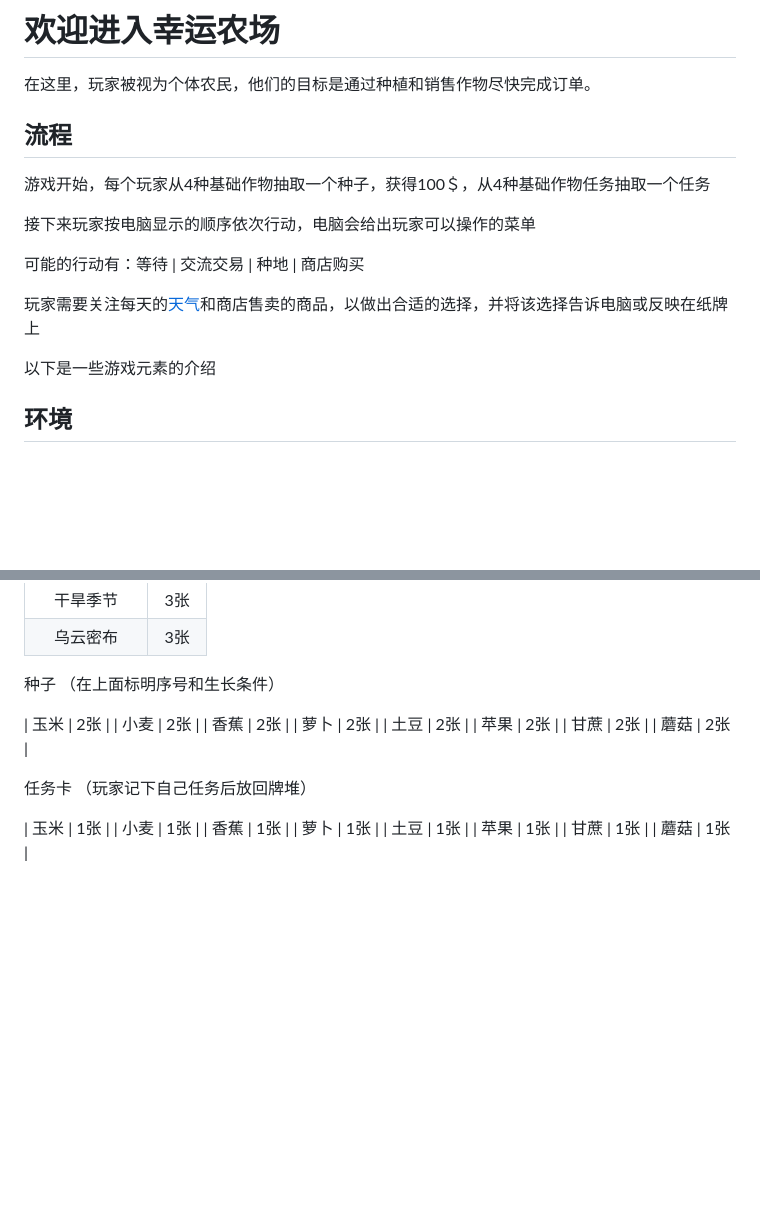
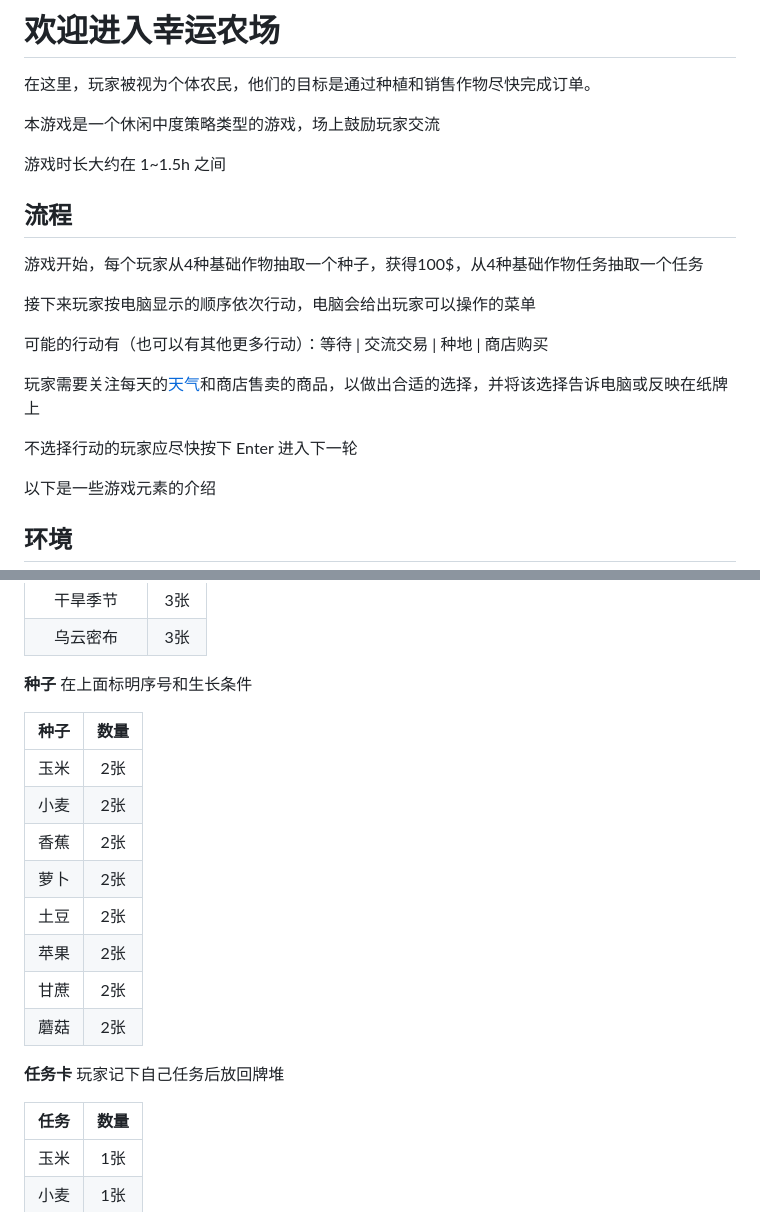
Before and after one commit to HaoTian22/lucky_farmer, a Markdown page: rules.md, 2 parts joined by grey strips. Rendered like a GitHub page; blank space fills up the shorter version.

```diff
--- a/rules.md
+++ b/rules.md
@@ -2,15 +2,21 @@
 
 在这里，玩家被视为个体农民，他们的目标是通过种植和销售作物尽快完成订单。
 
+本游戏是一个休闲中度策略类型的游戏，场上鼓励玩家交流
+
+游戏时长大约在 1~1.5h 之间
+
 ## 流程
 
-游戏开始，每个玩家从4种基础作物抽取一个种子，获得100＄，从4种基础作物任务抽取一个任务
+游戏开始，每个玩家从4种基础作物抽取一个种子，获得100$，从4种基础作物任务抽取一个任务
 
 接下来玩家按电脑显示的顺序依次行动，电脑会给出玩家可以操作的菜单
 
-可能的行动有：等待 | 交流交易 | 种地 | 商店购买
+可能的行动有（也可以有其他更多行动）：等待 | 交流交易 | 种地 | 商店购买
 
 玩家需要关注每天的[天气](#weather)和商店售卖的商品，以做出合适的选择，并将该选择告诉电脑或反映在纸牌上
+
+不选择行动的玩家应尽快按下 Enter 进入下一轮
 
 以下是一些游戏元素的介绍
 
@@ -170,9 +176,11 @@
 | 干旱季节 | 3张 |
 | 乌云密布 | 3张 |
 
-种子
-（在上面标明序号和生长条件）
+**种子**
+在上面标明序号和生长条件
 
+| 种子 | 数量 |
+| :-: | :-: |
 | 玉米 | 2张 |
 | 小麦 | 2张 |
 | 香蕉 | 2张 |
@@ -182,9 +190,11 @@
 | 甘蔗 | 2张 |
 | 蘑菇 | 2张 |
 
-任务卡
-（玩家记下自己任务后放回牌堆）
+**任务卡**
+玩家记下自己任务后放回牌堆
 
+| 任务 | 数量 |
+| :-: | :-: |
 | 玉米 | 1张 |
 | 小麦 | 1张 |
 | 香蕉 | 1张 |
```
Also changed, not shown: other parts of rules.md (+2 -2 lines).
